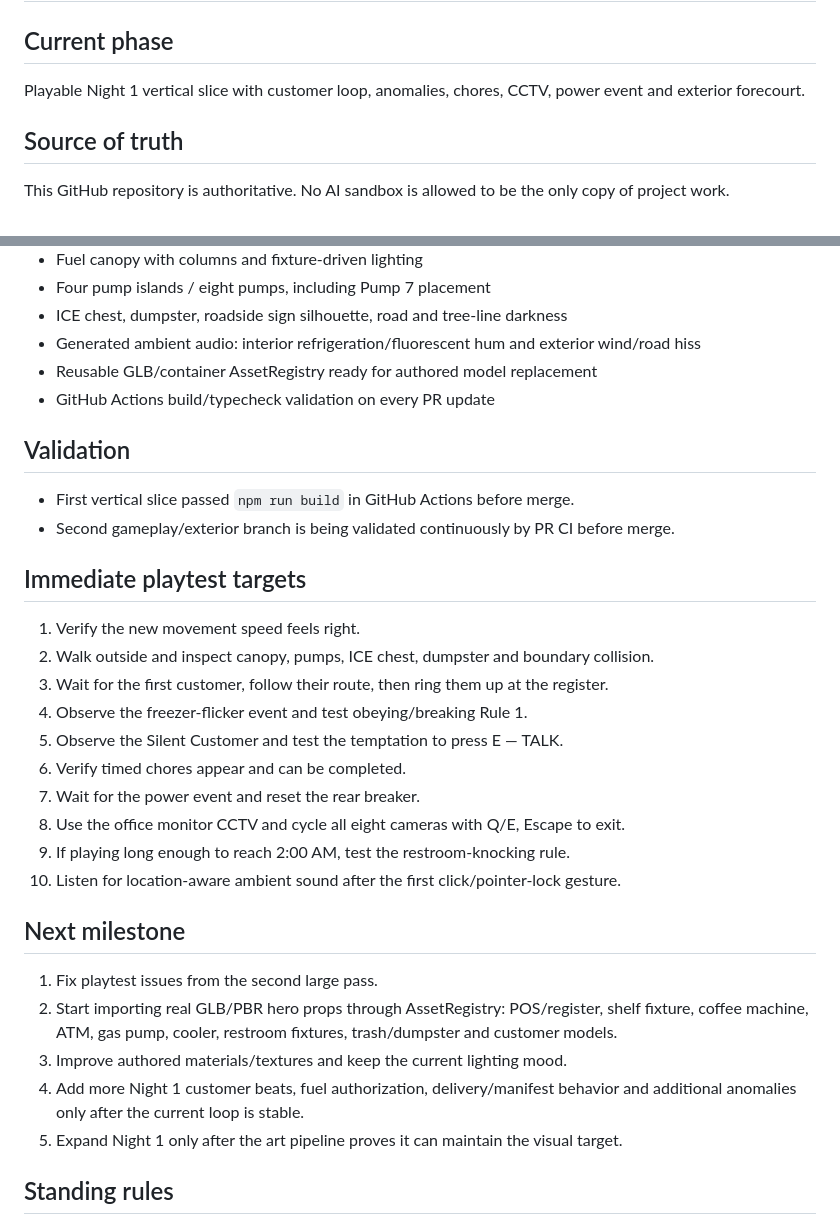
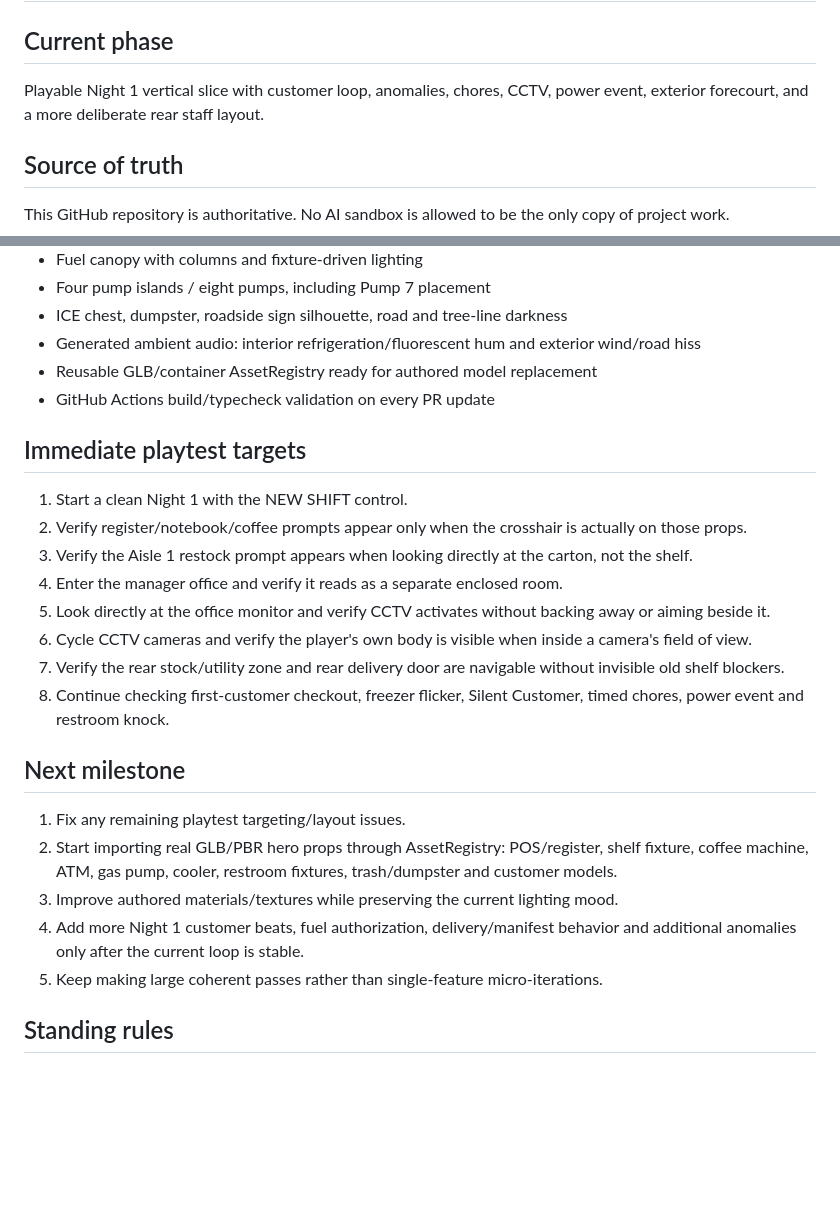
Before and after one commit to KOtorrent/Open-All-Night-Game, a Markdown page: PROJECT_STATE.md, 2 parts joined by grey strips. GitHub-like rendering; blank space fills up the shorter version.

Commit message:
docs: record interaction, CCTV avatar and staff area overhaul

```diff
--- a/PROJECT_STATE.md
+++ b/PROJECT_STATE.md
@@ -1,7 +1,7 @@
 # Open All Night — Project State
 
 ## Current phase
-Playable Night 1 vertical slice with customer loop, anomalies, chores, CCTV, power event and exterior forecourt.
+Playable Night 1 vertical slice with customer loop, anomalies, chores, CCTV, power event, exterior forecourt, and a more deliberate rear staff layout.
 
 ## Source of truth
 This GitHub repository is authoritative. No AI sandbox is allowed to be the only copy of project work.
@@ -50,28 +61,22 @@ PlayCanvas Engine, standalone code-first workflow using TypeScript + Vite.
 - Reusable GLB/container AssetRegistry ready for authored model replacement
 - GitHub Actions build/typecheck validation on every PR update
 
-## Validation
-- First vertical slice passed `npm run build` in GitHub Actions before merge.
-- Second gameplay/exterior branch is being validated continuously by PR CI before merge.
-
 ## Immediate playtest targets
-1. Verify the new movement speed feels right.
-2. Walk outside and inspect canopy, pumps, ICE chest, dumpster and boundary collision.
-3. Wait for the first customer, follow their route, then ring them up at the register.
-4. Observe the freezer-flicker event and test obeying/breaking Rule 1.
-5. Observe the Silent Customer and test the temptation to press E — TALK.
-6. Verify timed chores appear and can be completed.
-7. Wait for the power event and reset the rear breaker.
-8. Use the office monitor CCTV and cycle all eight cameras with Q/E, Escape to exit.
-9. If playing long enough to reach 2:00 AM, test the restroom-knocking rule.
-10. Listen for location-aware ambient sound after the first click/pointer-lock gesture.
+1. Start a clean Night 1 with the NEW SHIFT control.
+2. Verify register/notebook/coffee prompts appear only when the crosshair is actually on those props.
+3. Verify the Aisle 1 restock prompt appears when looking directly at the carton, not the shelf.
+4. Enter the manager office and verify it reads as a separate enclosed room.
+5. Look directly at the office monitor and verify CCTV activates without backing away or aiming beside it.
+6. Cycle CCTV cameras and verify the player's own body is visible when inside a camera's field of view.
+7. Verify the rear stock/utility zone and rear delivery door are navigable without invisible old shelf blockers.
+8. Continue checking first-customer checkout, freezer flicker, Silent Customer, timed chores, power event and restroom knock.
 
 ## Next milestone
-1. Fix playtest issues from the second large pass.
+1. Fix any remaining playtest targeting/layout issues.
 2. Start importing real GLB/PBR hero props through AssetRegistry: POS/register, shelf fixture, coffee machine, ATM, gas pump, cooler, restroom fixtures, trash/dumpster and customer models.
-3. Improve authored materials/textures and keep the current lighting mood.
+3. Improve authored materials/textures while preserving the current lighting mood.
 4. Add more Night 1 customer beats, fuel authorization, delivery/manifest behavior and additional anomalies only after the current loop is stable.
-5. Expand Night 1 only after the art pipeline proves it can maintain the visual target.
+5. Keep making large coherent passes rather than single-feature micro-iterations.
 
 ## Standing rules
 - Commit every meaningful milestone.
```
Also changed, not shown: other parts of PROJECT_STATE.md (+15 -4 lines).
